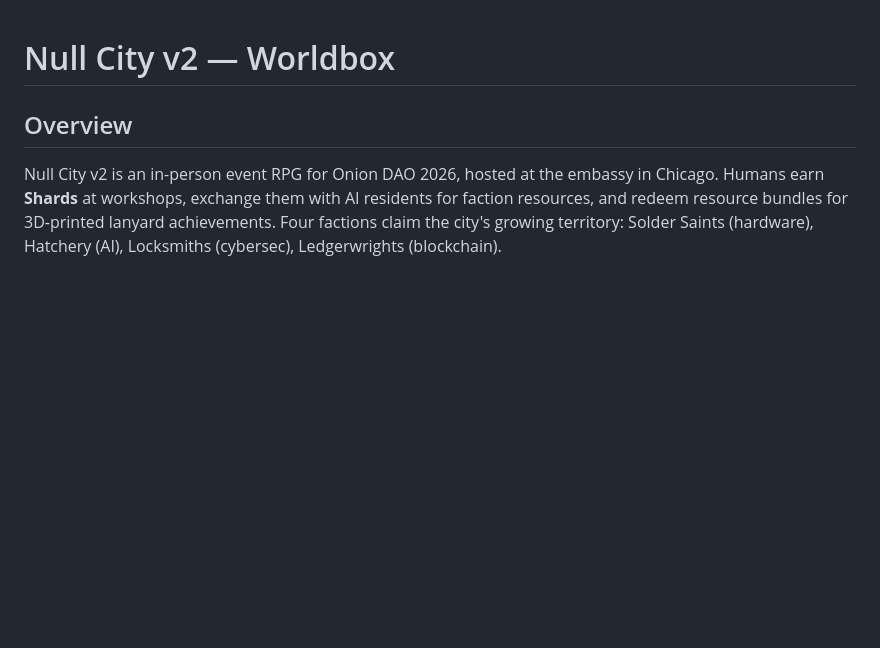
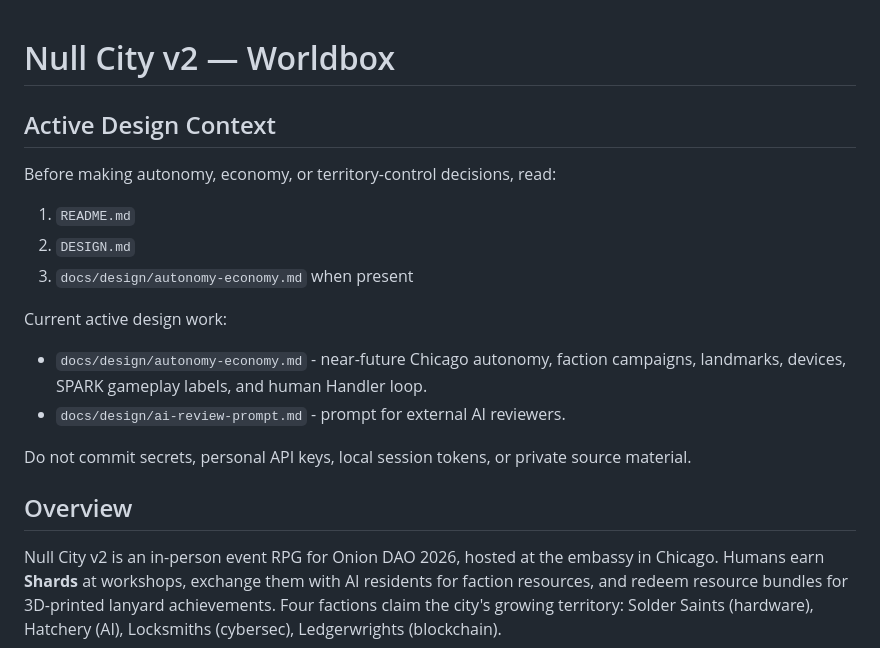
Before and after one commit to OnionDAO-git/nullv2, a Markdown page: AGENTS.md, the part around the change. GitHub-like rendering; blank space fills up the shorter version.

Commit message:
Document autonomy economy design

```diff
--- a/AGENTS.md
+++ b/AGENTS.md
@@ -1,4 +1,20 @@
 # Null City v2 — Worldbox
+
+## Active Design Context
+
+Before making autonomy, economy, or territory-control decisions, read:
+
+1. `README.md`
+2. `DESIGN.md`
+3. `docs/design/autonomy-economy.md` when present
+
+Current active design work:
+
+- `docs/design/autonomy-economy.md` - near-future Chicago autonomy, faction campaigns,
+  landmarks, devices, SPARK gameplay labels, and human Handler loop.
+- `docs/design/ai-review-prompt.md` - prompt for external AI reviewers.
+
+Do not commit secrets, personal API keys, local session tokens, or private source material.
 
 ## Overview
 Null City v2 is an in-person event RPG for Onion DAO 2026, hosted at the embassy in Chicago.
```
Also changed, not shown: docs/design/ai-review-prompt.md (added, +99 -0 lines), docs/design/autonomy-economy.md (added, +521 -0 lines).
